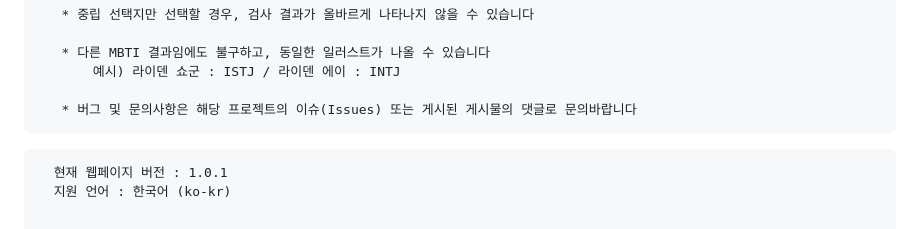
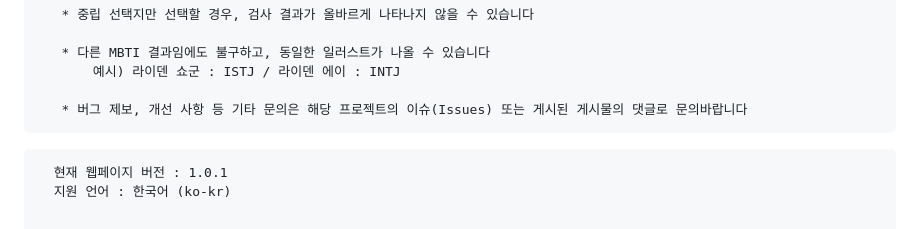
Before and after one commit to sukkot23/Genshin_MBTI, a Markdown page: README.md, the part around the change. Rendered like a GitHub page.

````diff
--- a/README.md
+++ b/README.md
@@ -47,7 +47,7 @@
    * 다른 MBTI 결과임에도 불구하고, 동일한 일러스트가 나올 수 있습니다
        예시) 라이덴 쇼군 : ISTJ / 라이덴 에이 : INTJ
 
-   * 버그 및 문의사항은 해당 프로젝트의 이슈(Issues) 또는 게시된 게시물의 댓글로 문의바랍니다
+   * 버그 제보, 개선 사항 등 기타 문의은 해당 프로젝트의 이슈(Issues) 또는 게시된 게시물의 댓글로 문의바랍니다
 ```
 
 ```
````
